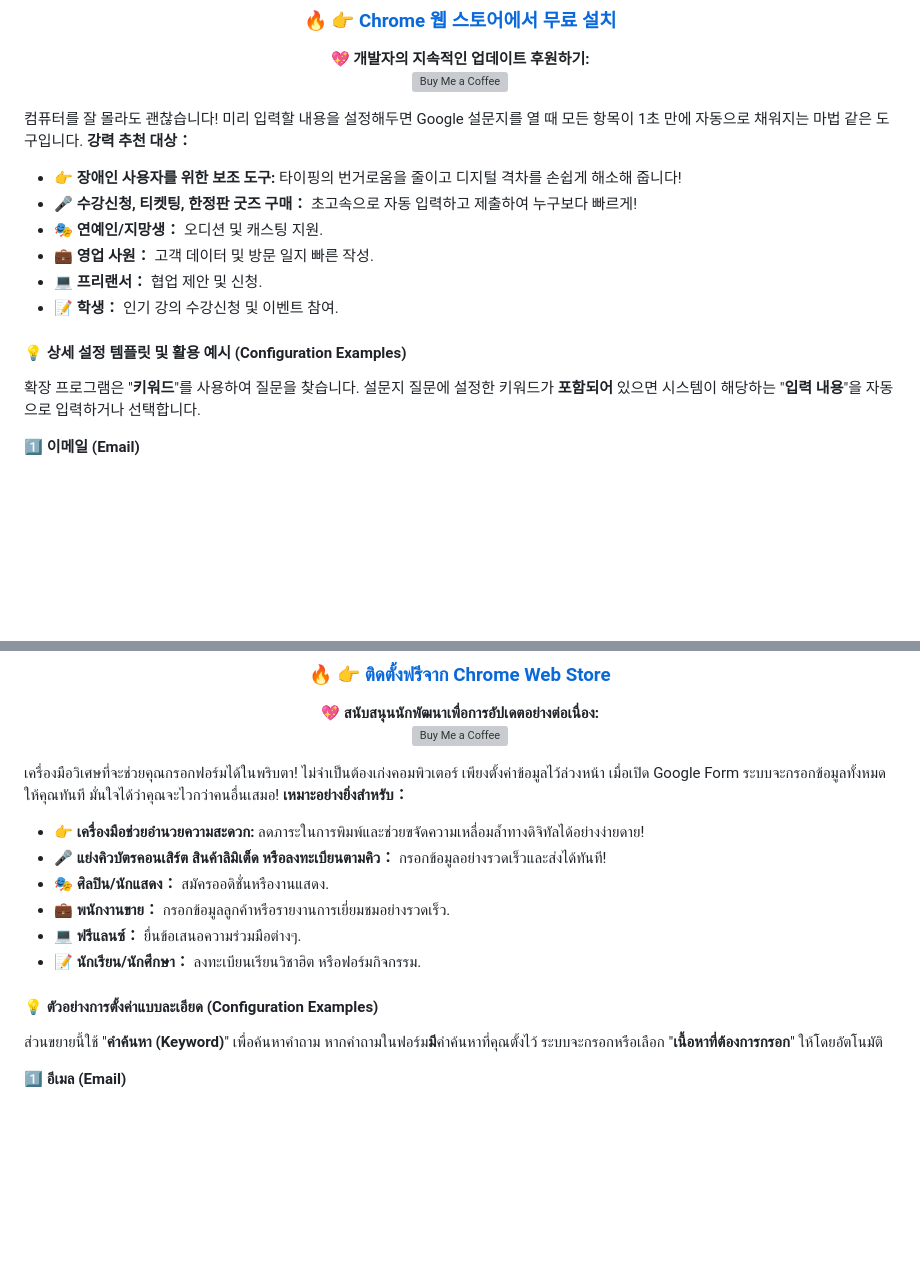
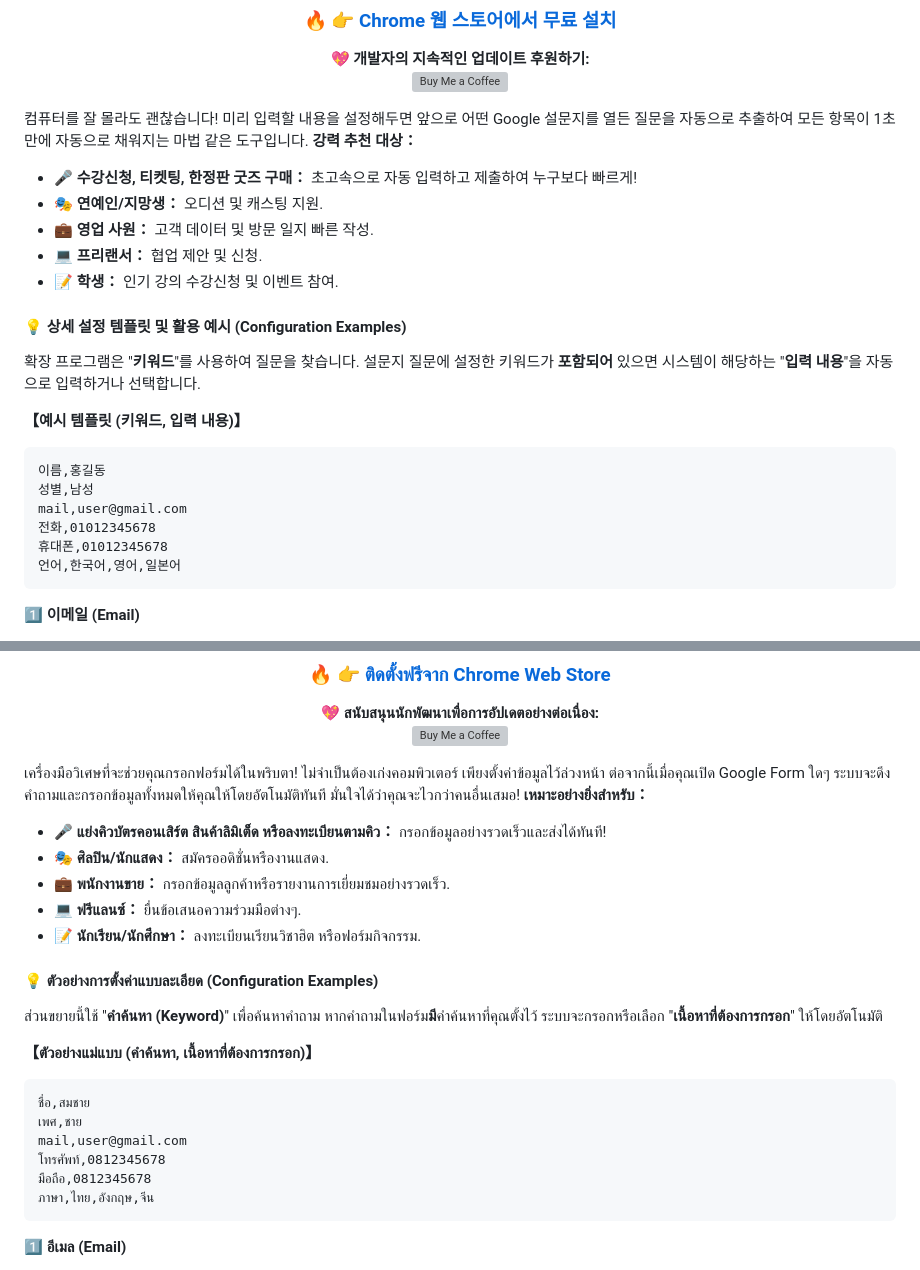
Before and after one commit to blues32767/Google-Form-Auto-Fill-Extension, a Markdown page: README.md, 2 parts joined by grey strips. Rendered like a GitHub page; blank space fills up the shorter version; grey boxes are pictures that could not be loaded.

````diff
--- a/README.md
+++ b/README.md
@@ -201,9 +236,8 @@ The extension uses "**Keywords**" to find questions. If a form question **contai
 
 </div>
 
-컴퓨터를 잘 몰라도 괜찮습니다! 미리 입력할 내용을 설정해두면 Google 설문지를 열 때 모든 항목이 1초 만에 자동으로 채워지는 마법 같은 도구입니다.
+컴퓨터를 잘 몰라도 괜찮습니다! 미리 입력할 내용을 설정해두면 앞으로 어떤 Google 설문지를 열든 질문을 자동으로 추출하여 모든 항목이 1초 만에 자동으로 채워지는 마법 같은 도구입니다.
 **강력 추천 대상：**
-- 👉 **장애인 사용자를 위한 보조 도구:** 타이핑의 번거로움을 줄이고 디지털 격차를 손쉽게 해소해 줍니다!
 - 🎤 **수강신청, 티켓팅, 한정판 굿즈 구매：** 초고속으로 자동 입력하고 제출하여 누구보다 빠르게!
 - 🎭 **연예인/지망생：** 오디션 및 캐스팅 지원.
 - 💼 **영업 사원：** 고객 데이터 및 방문 일지 빠른 작성.
@@ -212,6 +246,16 @@ The extension uses "**Keywords**" to find questions. If a form question **contai
 
 #### 💡 상세 설정 템플릿 및 활용 예시 (Configuration Examples)
 확장 프로그램은 "**키워드**"를 사용하여 질문을 찾습니다. 설문지 질문에 설정한 키워드가 **포함되어** 있으면 시스템이 해당하는 "**입력 내용**"을 자동으로 입력하거나 선택합니다.
+
+**【예시 템플릿 (키워드, 입력 내용)】**
+```csv
+이름,홍길동
+성별,남성
+mail,user@gmail.com
+전화,01012345678
+휴대폰,01012345678
+언어,한국어,영어,일본어
+```
 
 **1️⃣ 이메일 (Email)**
 - **"키워드" 설정**: `mail`
@@ -253,9 +297,8 @@ The extension uses "**Keywords**" to find questions. If a form question **contai
 
 </div>
 
-เครื่องมือวิเศษที่จะช่วยคุณกรอกฟอร์มได้ในพริบตา! ไม่จำเป็นต้องเก่งคอมพิวเตอร์ เพียงตั้งค่าข้อมูลไว้ล่วงหน้า เมื่อเปิด Google Form ระบบจะกรอกข้อมูลทั้งหมดให้คุณทันที มั่นใจได้ว่าคุณจะไวกว่าคนอื่นเสมอ!
+เครื่องมือวิเศษที่จะช่วยคุณกรอกฟอร์มได้ในพริบตา! ไม่จำเป็นต้องเก่งคอมพิวเตอร์ เพียงตั้งค่าข้อมูลไว้ล่วงหน้า ต่อจากนี้เมื่อคุณเปิด Google Form ใดๆ ระบบจะดึงคำถามและกรอกข้อมูลทั้งหมดให้คุณให้โดยอัตโนมัติทันที มั่นใจได้ว่าคุณจะไวกว่าคนอื่นเสมอ!
 **เหมาะอย่างยิ่งสำหรับ：**
-- 👉 **เครื่องมือช่วยอำนวยความสะดวก:** ลดภาระในการพิมพ์และช่วยขจัดความเหลื่อมล้ำทางดิจิทัลได้อย่างง่ายดาย!
 - 🎤 **แย่งคิวบัตรคอนเสิร์ต สินค้าลิมิเต็ด หรือลงทะเบียนตามคิว：** กรอกข้อมูลอย่างรวดเร็วและส่งได้ทันที!
 - 🎭 **ศิลปิน/นักแสดง：** สมัครออดิชั่นหรืองานแสดง.
 - 💼 **พนักงานขาย：** กรอกข้อมูลลูกค้าหรือรายงานการเยี่ยมชมอย่างรวดเร็ว.
@@ -264,6 +307,16 @@ The extension uses "**Keywords**" to find questions. If a form question **contai
 
 #### 💡 ตัวอย่างการตั้งค่าแบบละเอียด (Configuration Examples)
 ส่วนขยายนี้ใช้ "**คำค้นหา (Keyword)**" เพื่อค้นหาคำถาม หากคำถามในฟอร์ม**มี**คำค้นหาที่คุณตั้งไว้ ระบบจะกรอกหรือเลือก "**เนื้อหาที่ต้องการกรอก**" ให้โดยอัตโนมัติ
+
+**【ตัวอย่างแม่แบบ (คำค้นหา, เนื้อหาที่ต้องการกรอก)】**
+```csv
+ชื่อ,สมชาย
+เพศ,ชาย
+mail,user@gmail.com
+โทรศัพท์,0812345678
+มือถือ,0812345678
+ภาษา,ไทย,อังกฤษ,จีน
+```
 
 **1️⃣ อีเมล (Email)**
 - **ตั้งค่า "คำค้นหา"**: `mail`
````
Also changed, not shown: other parts of README.md (+77 -24 lines).
